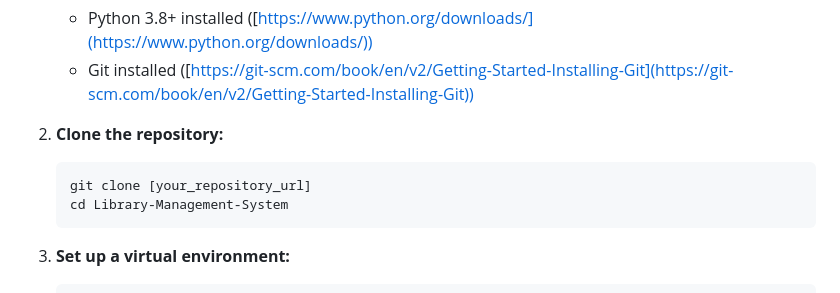
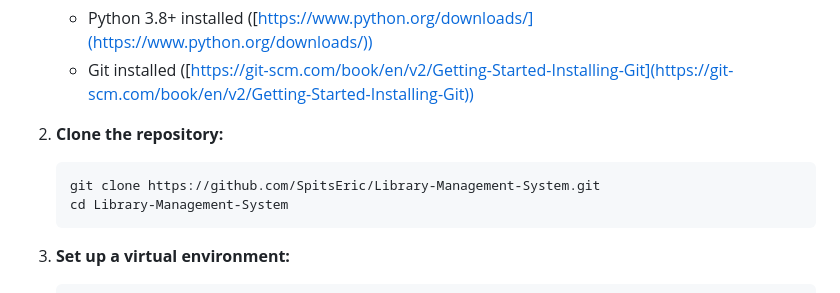
Before and after one commit to SpitsEric/Library-Management-System, a Markdown page: README.md, the part around the change. GitHub-like rendering.

````diff
--- a/README.md
+++ b/README.md
@@ -74,7 +74,7 @@ It provides functionalities for managing books, authors, borrowers, and book loa
 
 2.  **Clone the repository:**
     ```bash
-    git clone [your_repository_url]
+    git clone https://github.com/SpitsEric/Library-Management-System.git
     cd Library-Management-System
     ```
 
````
